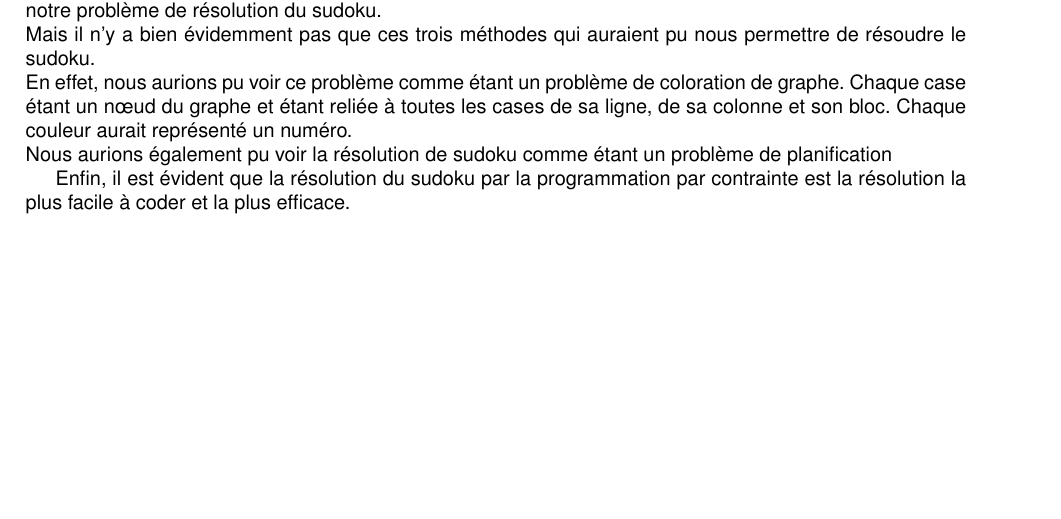
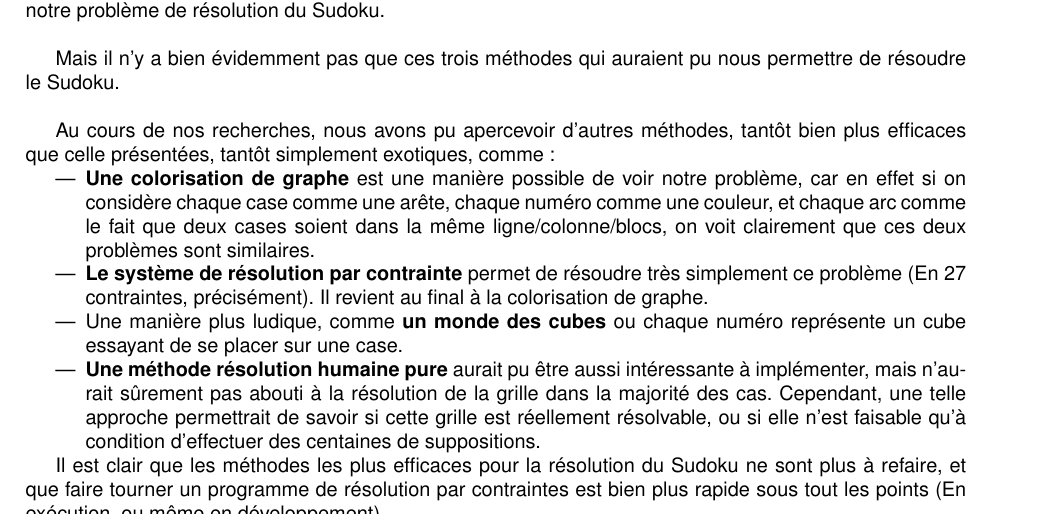
Before and after one commit to Baspar/IAGM5, a LaTeX document (doc/src/ArtificialIntelligence.tex, which reads doc/src/tex/Conclusion.tex): part of page 20 of 21, cut so that both start at the same text. Compiled offline with pdfLaTeX.

Commit message:
[add] Conclusion

```diff
--- a/doc/src/tex/Conclusion.tex
+++ b/doc/src/tex/Conclusion.tex
@@ -1,8 +1,15 @@
 \chapter{Conclusion}
+    Nous avons pu voir que l'algorithme $A^{*}$, la programmation génétique et l'éco-résolution s'appliquait à notre problème de résolution du Sudoku. \\
 
-Nous avons pu voir que l'algorithme $A^{*}$, la programmation génétique et l'éco-résolution s'appliquait à notre problème de résolution du sudoku. \\
-Mais il n'y a bien évidemment pas que ces trois méthodes qui auraient pu nous permettre de résoudre le sudoku. \\
-En effet, nous aurions pu voir ce problème comme étant un problème de coloration de graphe. Chaque case étant un nœud du graphe et étant reliée à toutes les cases de sa ligne, de sa colonne et son bloc. Chaque couleur aurait représenté un numéro. \\
-Nous aurions également pu voir la résolution de sudoku comme étant un problème de planification
+    Mais il n'y a bien évidemment pas que ces trois méthodes qui auraient pu nous permettre de résoudre le Sudoku. \\
 
-Enfin, il est évident que la résolution du sudoku par la programmation par contrainte est la résolution la plus facile à coder et la plus efficace.
+    Au cours de nos recherches, nous avons pu apercevoir d'autres méthodes, tantôt bien plus efficaces que celle présentées, tantôt simplement exotiques, comme:
+    \begin{itemize}
+        \item \textbf{Une colorisation de graphe} est une manière possible de voir notre problème, car en effet si on considère chaque case comme une arête, chaque numéro comme une couleur, et chaque arc comme le fait que deux cases soient dans la même ligne/colonne/blocs, on voit clairement que ces deux problèmes sont similaires.
+        \item \textbf{Le système de résolution par contrainte} permet de résoudre très simplement ce problème (En 27 contraintes, précisément). Il revient au final à la colorisation de graphe.
+        \item Une manière plus ludique, comme \textbf{un monde des cubes} ou chaque numéro représente un cube essayant de se placer sur une case.
+        \item \textbf{Une méthode résolution humaine pure} aurait pu être aussi intéressante à implémenter, mais n'aurait sûrement pas abouti à la résolution de la grille dans la majorité des cas. Cependant, une telle approche permettrait de savoir si cette grille est réellement résolvable, ou si elle n'est faisable qu'à condition d'effectuer des centaines de suppositions.
+    \end{itemize}
+
+    Il est clair que les méthodes les plus efficaces pour la résolution du Sudoku ne sont plus à refaire, et que faire tourner un programme de résolution par contraintes est bien plus rapide sous tout les points (En exécution, ou même en développement).\\
+    Cependant, il est toujours amusant de voir des algorithmes plus "vivants" comme les algorithmes génétiques ou l'éco-résolution résoudre notre grille, non sans mal, mais sûrement de manière plus assidue que si nous étions tout trois devant une grille sur le papier.\\
```
